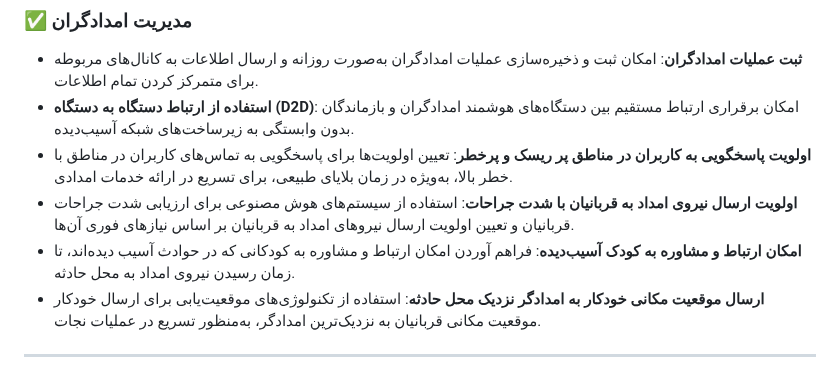
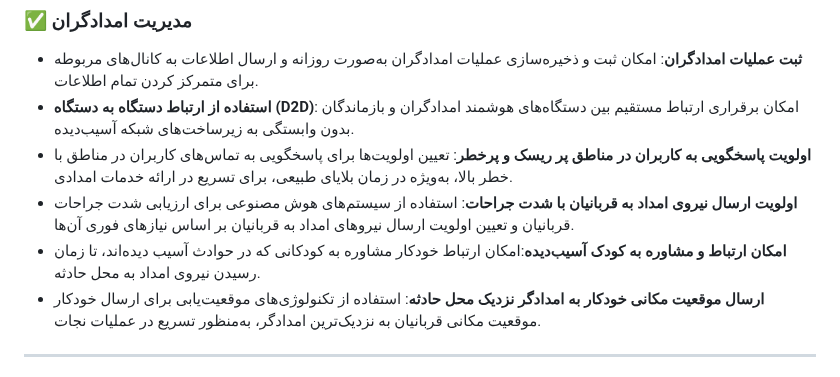
Before and after one commit to pydevcasts/MLHub, a Markdown page: raromis.md, the part around the change. GitHub-like rendering.

```diff
--- a/raromis.md
+++ b/raromis.md
@@ -51,7 +51,7 @@
 - **استفاده از ارتباط دستگاه به دستگاه (D2D)**: امکان برقراری ارتباط مستقیم بین دستگاه‌های هوشمند امدادگران و بازماندگان بدون وابستگی به زیرساخت‌های شبکه آسیب‌دیده.
 - **اولویت پاسخگویی به کاربران در مناطق پر ریسک و پرخطر**: تعیین اولویت‌ها برای پاسخگویی به تماس‌های کاربران در مناطق با خطر بالا، به‌ویژه در زمان بلایای طبیعی، برای تسریع در ارائه خدمات امدادی.
 - **اولویت ارسال نیروی امداد به قربانیان با شدت جراحات**: استفاده از سیستم‌های هوش مصنوعی برای ارزیابی شدت جراحات قربانیان و تعیین اولویت ارسال نیروهای امداد به قربانیان بر اساس نیازهای فوری آن‌ها.
-- **امکان ارتباط و مشاوره به کودک آسیب‌دیده**: فراهم آوردن امکان ارتباط و مشاوره به کودکانی که در حوادث آسیب دیده‌اند، تا زمان رسیدن نیروی امداد به محل حادثه.
+- **امکان ارتباط و مشاوره به کودک آسیب‌دیده**:امکان ارتباط خودکار مشاوره به کودکانی که در حوادث آسیب دیده‌اند، تا زمان رسیدن نیروی امداد به محل حادثه.
 - **ارسال موقعیت مکانی خودکار به امدادگر نزدیک محل حادثه**: استفاده از تکنولوژی‌های موقعیت‌یابی برای ارسال خودکار موقعیت مکانی قربانیان به نزدیک‌ترین امدادگر، به‌منظور تسریع در عملیات نجات.
 
 ---
```
